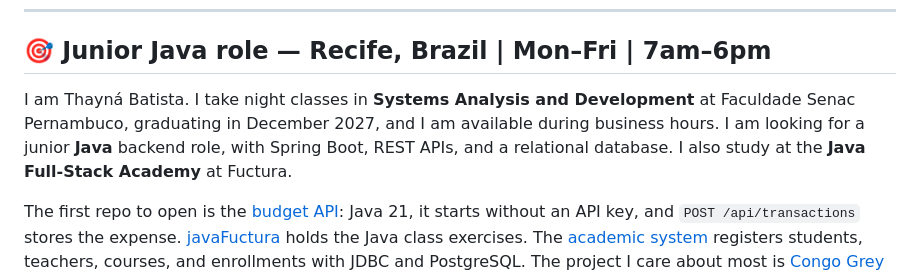
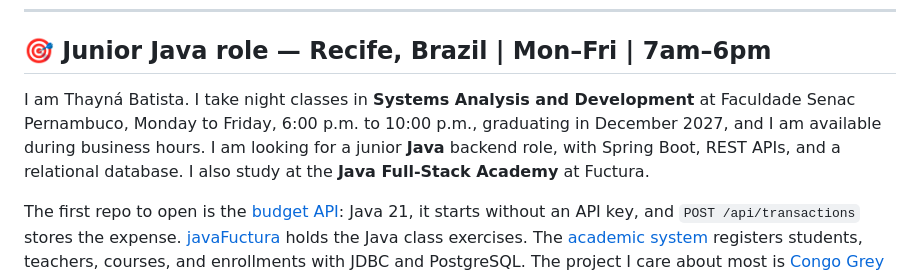
Before and after one commit to thaynabds/thaynabds, a Markdown page: README.en.md, the part around the change. GitHub-like rendering.

```diff
--- a/README.en.md
+++ b/README.en.md
@@ -36,7 +36,7 @@
 
 ## 🎯 Junior Java role — Recife, Brazil | Mon–Fri | 7am–6pm
 
-I am Thayná Batista. I take night classes in **Systems Analysis and Development** at Faculdade Senac Pernambuco, graduating in December 2027, and I am available during business hours. I am looking for a junior **Java** backend role, with Spring Boot, REST APIs, and a relational database. I also study at the **Java Full-Stack Academy** at Fuctura.
+I am Thayná Batista. I take night classes in **Systems Analysis and Development** at Faculdade Senac Pernambuco, Monday to Friday, 6:00 p.m. to 10:00 p.m., graduating in December 2027, and I am available during business hours. I am looking for a junior **Java** backend role, with Spring Boot, REST APIs, and a relational database. I also study at the **Java Full-Stack Academy** at Fuctura.
 
 The first repo to open is the [budget API](https://github.com/thaynabds/API-Inteligente-com-Reconhecimento-de-Fala-e-Spring-Boot): Java 21, it starts without an API key, and `POST /api/transactions` stores the expense. [javaFuctura](https://github.com/thaynabds/javaFuctura) holds the Java class exercises. The [academic system](https://github.com/thaynabds/sistemaGerenciadorAcademico) registers students, teachers, courses, and enrollments with JDBC and PostgreSQL. The project I care about most is [Congo Grey Parrot](https://github.com/thaynabds/CongoGreyParrot). I needed, in daily life, a program that would transcribe, read aloud, and keep audio and text on my own machine.
 
```
Also changed, not shown: README.md (+1 -1 lines).
